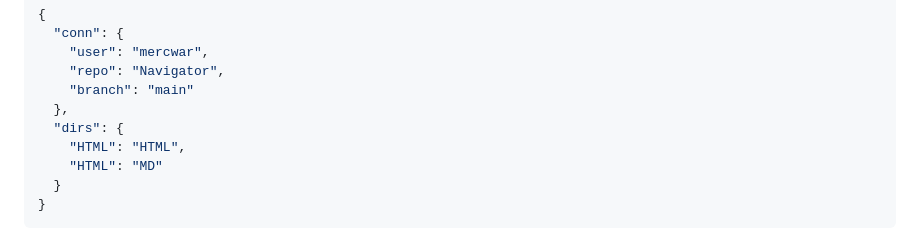
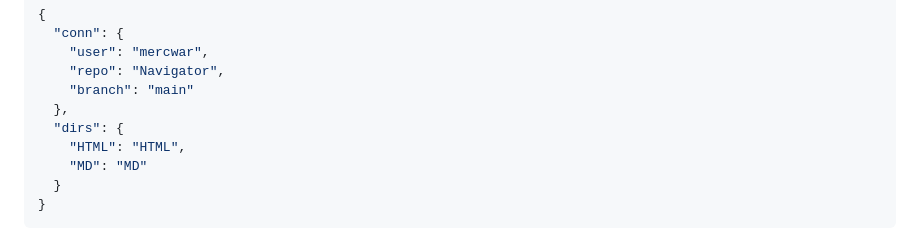
Before and after one commit to mercwar/Navigator, a Markdown page: README.md, the part around the change. GitHub-like rendering.

````diff
--- a/README.md
+++ b/README.md
@@ -66,7 +66,7 @@ Edit the `config.json` file to point Navigator at your repos:
   },
   "dirs": {
 	"HTML": "HTML",
-	"HTML": "MD"
+	"MD": "MD"
   }
 }
 ```
````
